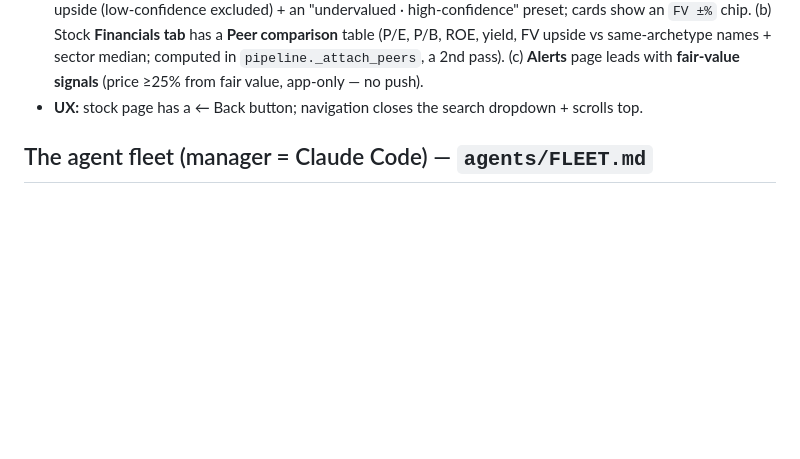
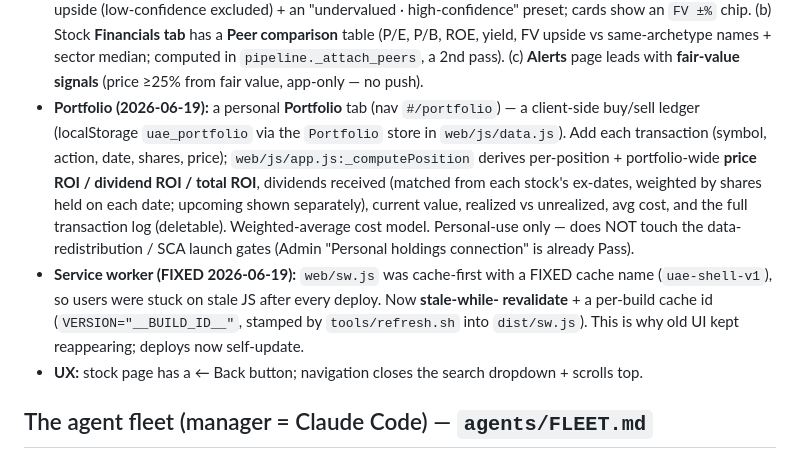
Before and after one commit to khaloodalbastaki-beep/uae-stocks-claude, a Markdown page: RECOVERY.md, the part around the change. GitHub-like rendering; blank space fills up the shorter version.

Commit message:
docs: RECOVERY.md — portfolio tracker + service-worker cache fix

```diff
--- a/RECOVERY.md
+++ b/RECOVERY.md
@@ -56,6 +56,18 @@ narrate; free by default.
   `FV ±%` chip. (b) Stock **Financials tab** has a **Peer comparison** table (P/E, P/B, ROE, yield, FV
   upside vs same-archetype names + sector median; computed in `pipeline._attach_peers`, a 2nd pass).
   (c) **Alerts** page leads with **fair-value signals** (price ≥25% from fair value, app-only — no push).
+- **Portfolio (2026-06-19):** a personal **Portfolio** tab (nav `#/portfolio`) — a client-side
+  buy/sell ledger (localStorage `uae_portfolio` via the `Portfolio` store in `web/js/data.js`).
+  Add each transaction (symbol, action, date, shares, price); `web/js/app.js:_computePosition`
+  derives per-position + portfolio-wide **price ROI / dividend ROI / total ROI**, dividends
+  received (matched from each stock's ex-dates, weighted by shares held on each date; upcoming
+  shown separately), current value, realized vs unrealized, avg cost, and the full transaction
+  log (deletable). Weighted-average cost model. Personal-use only — does NOT touch the
+  data-redistribution / SCA launch gates (Admin "Personal holdings connection" is already Pass).
+- **Service worker (FIXED 2026-06-19):** `web/sw.js` was cache-first with a FIXED cache name
+  (`uae-shell-v1`), so users were stuck on stale JS after every deploy. Now **stale-while-
+  revalidate** + a per-build cache id (`VERSION="__BUILD_ID__"`, stamped by `tools/refresh.sh`
+  into `dist/sw.js`). This is why old UI kept reappearing; deploys now self-update.
 - **UX:** stock page has a ← Back button; navigation closes the search dropdown + scrolls top.
 
 ## The agent fleet (manager = Claude Code) — `agents/FLEET.md`
```
